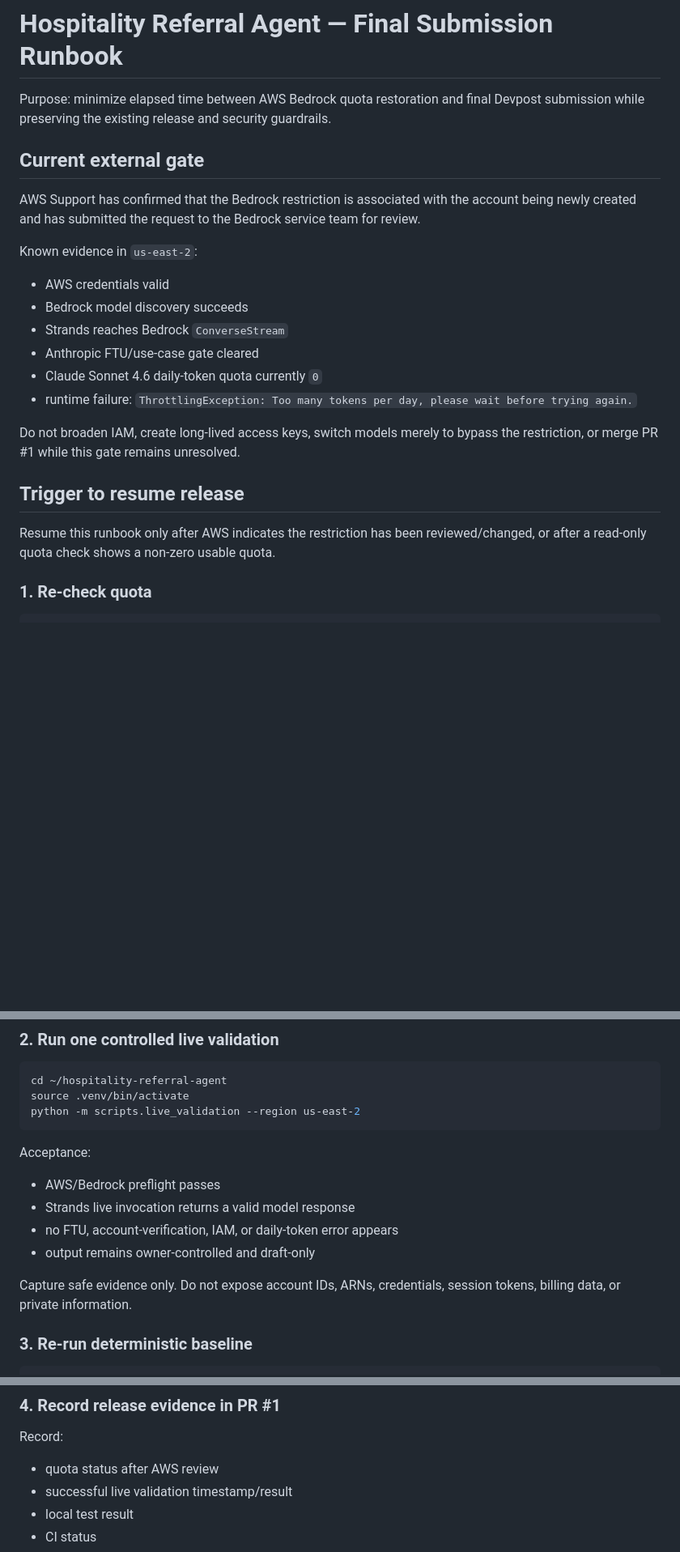
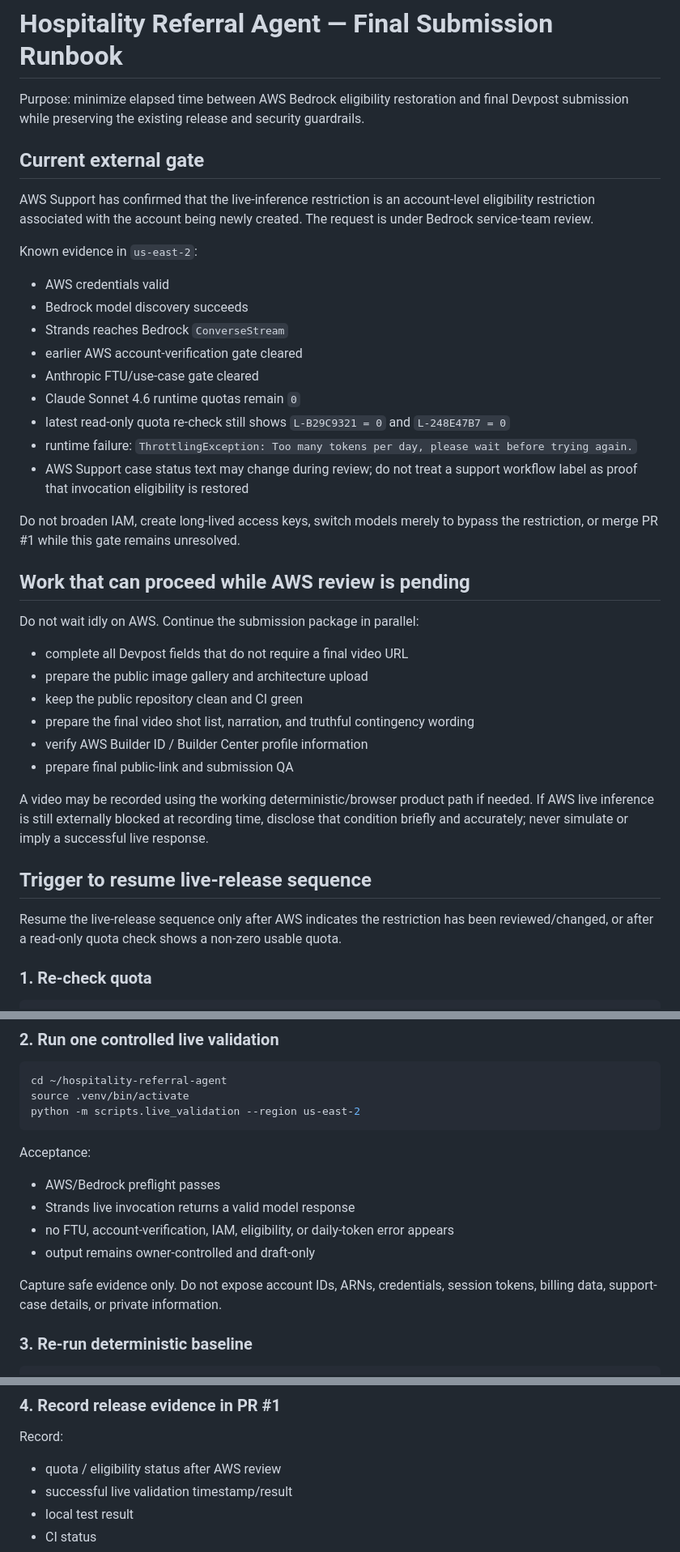
Before and after one commit to aizoya/hospitality-referral-agent, a Markdown page: docs/final-submission-runbook.md, 3 parts joined by grey strips. Shown at 81% size. Rendered like a GitHub page; blank space fills up the shorter version.

Commit message:
Update final submission runbook for Bedrock eligibility review

```diff
--- a/docs/final-submission-runbook.md
+++ b/docs/final-submission-runbook.md
@@ -1,25 +1,41 @@
 # Hospitality Referral Agent — Final Submission Runbook
 
-Purpose: minimize elapsed time between AWS Bedrock quota restoration and final Devpost submission while preserving the existing release and security guardrails.
+Purpose: minimize elapsed time between AWS Bedrock eligibility restoration and final Devpost submission while preserving the existing release and security guardrails.
 
 ## Current external gate
 
-AWS Support has confirmed that the Bedrock restriction is associated with the account being newly created and has submitted the request to the Bedrock service team for review.
+AWS Support has confirmed that the live-inference restriction is an account-level eligibility restriction associated with the account being newly created. The request is under Bedrock service-team review.
 
 Known evidence in `us-east-2`:
 
 - AWS credentials valid
 - Bedrock model discovery succeeds
 - Strands reaches Bedrock `ConverseStream`
+- earlier AWS account-verification gate cleared
 - Anthropic FTU/use-case gate cleared
-- Claude Sonnet 4.6 daily-token quota currently `0`
+- Claude Sonnet 4.6 runtime quotas remain `0`
+- latest read-only quota re-check still shows `L-B29C9321 = 0` and `L-248E47B7 = 0`
 - runtime failure: `ThrottlingException: Too many tokens per day, please wait before trying again.`
+- AWS Support case status text may change during review; do not treat a support workflow label as proof that invocation eligibility is restored
 
 Do not broaden IAM, create long-lived access keys, switch models merely to bypass the restriction, or merge PR #1 while this gate remains unresolved.
 
-## Trigger to resume release
+## Work that can proceed while AWS review is pending
 
-Resume this runbook only after AWS indicates the restriction has been reviewed/changed, or after a read-only quota check shows a non-zero usable quota.
+Do not wait idly on AWS. Continue the submission package in parallel:
+
+- complete all Devpost fields that do not require a final video URL
+- prepare the public image gallery and architecture upload
+- keep the public repository clean and CI green
+- prepare the final video shot list, narration, and truthful contingency wording
+- verify AWS Builder ID / Builder Center profile information
+- prepare final public-link and submission QA
+
+A video may be recorded using the working deterministic/browser product path if needed. If AWS live inference is still externally blocked at recording time, disclose that condition briefly and accurately; never simulate or imply a successful live response.
+
+## Trigger to resume live-release sequence
+
+Resume the live-release sequence only after AWS indicates the restriction has been reviewed/changed, or after a read-only quota check shows a non-zero usable quota.
 
 ### 1. Re-check quota
 
@@ -45,10 +61,10 @@ Acceptance:
 
 - AWS/Bedrock preflight passes
 - Strands live invocation returns a valid model response
-- no FTU, account-verification, IAM, or daily-token error appears
+- no FTU, account-verification, IAM, eligibility, or daily-token error appears
 - output remains owner-controlled and draft-only
 
-Capture safe evidence only. Do not expose account IDs, ARNs, credentials, session tokens, billing data, or private information.
+Capture safe evidence only. Do not expose account IDs, ARNs, credentials, session tokens, billing data, support-case details, or private information.
 
 ### 3. Re-run deterministic baseline
 
@@ -68,7 +84,7 @@ Acceptance:
 
 Record:
 
-- quota status after AWS review
+- quota / eligibility status after AWS review
 - successful live validation timestamp/result
 - local test result
 - CI status
```
Also changed, not shown: other parts of docs/final-submission-runbook.md (+15 -4 lines).
